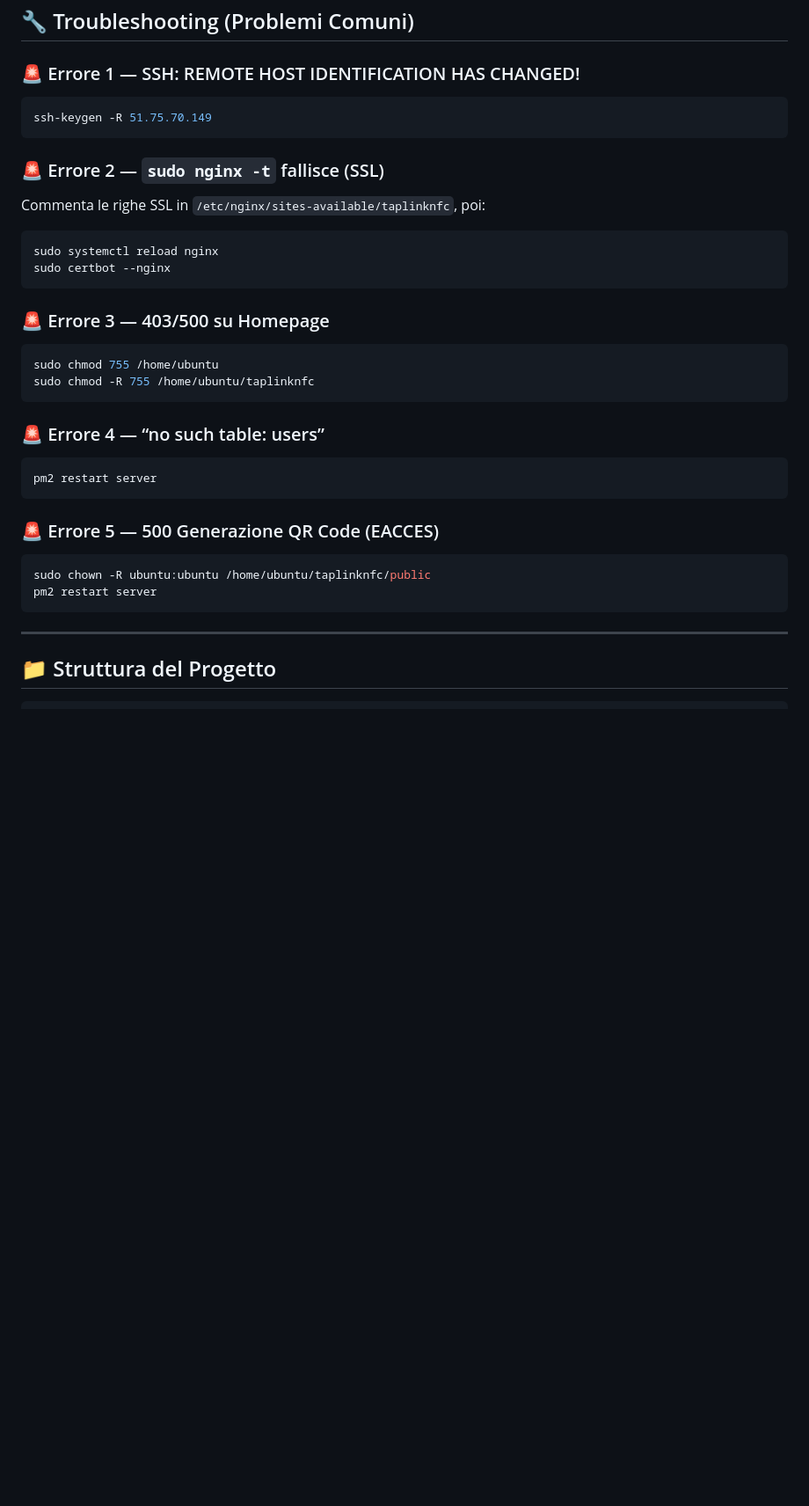
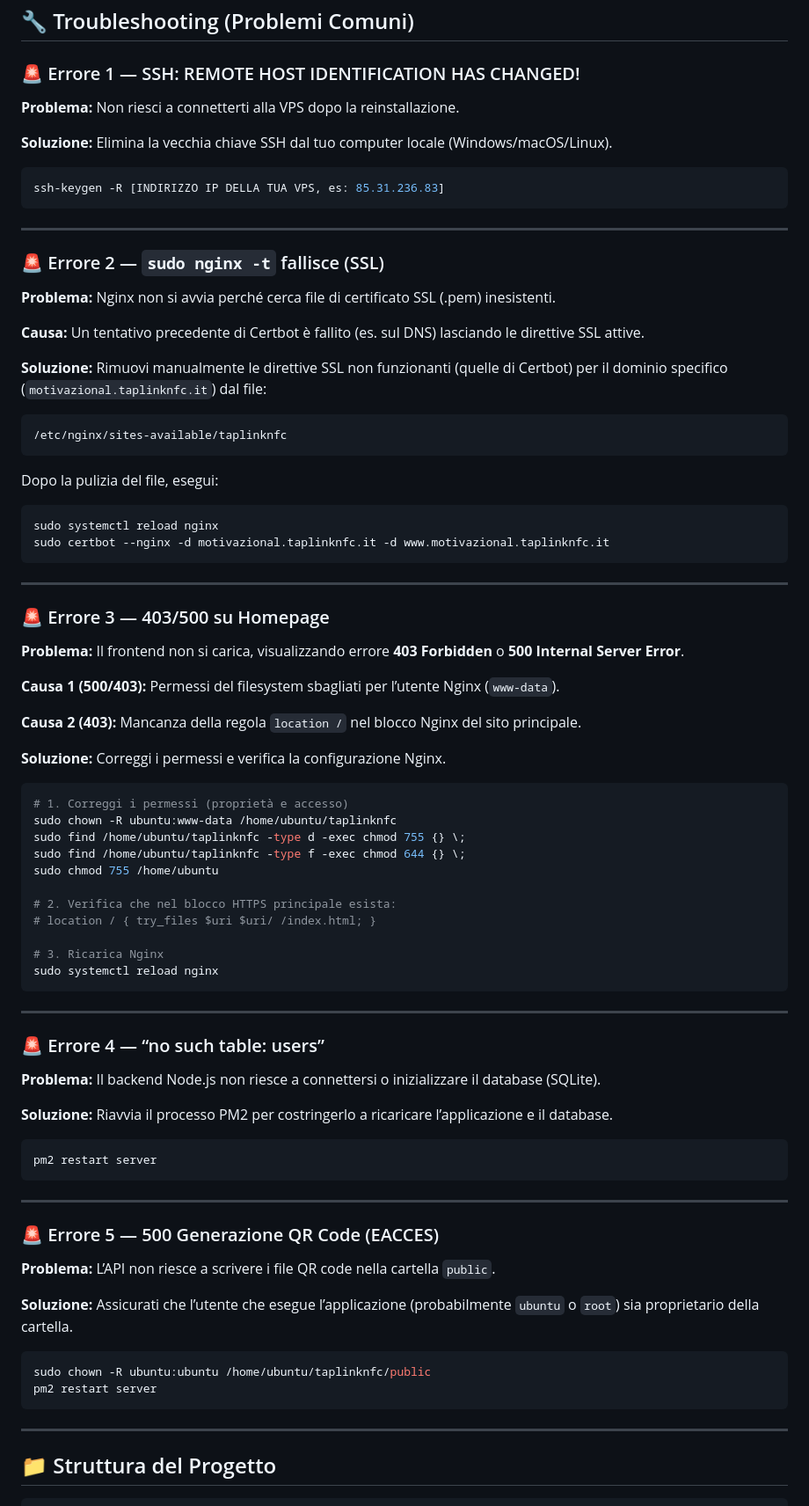
Before and after one commit to lreale4125-ux/taplinknfc, a Markdown page: README.md, the part around the change. Shown: that part at 88% size. GitHub-like rendering; blank space fills up the shorter version.

````diff
--- a/README.md
+++ b/README.md
@@ -210,35 +210,83 @@ pm2 restart server
 ## 🔧 Troubleshooting (Problemi Comuni)
 
 ### 🚨 Errore 1 — SSH: REMOTE HOST IDENTIFICATION HAS CHANGED!
+**Problema:** Non riesci a connetterti alla VPS dopo la reinstallazione.
+
+**Soluzione:** Elimina la vecchia chiave SSH dal tuo computer locale (Windows/macOS/Linux).
+
 ```bash
-ssh-keygen -R 51.75.70.149
+ssh-keygen -R [INDIRIZZO IP DELLA TUA VPS, es: 85.31.236.83]
 ```
 
+---
+
 ### 🚨 Errore 2 — `sudo nginx -t` fallisce (SSL)
-Commenta le righe SSL in `/etc/nginx/sites-available/taplinknfc`, poi:
+**Problema:** Nginx non si avvia perché cerca file di certificato SSL (.pem) inesistenti.
+
+**Causa:** Un tentativo precedente di Certbot è fallito (es. sul DNS) lasciando le direttive SSL attive.
+
+**Soluzione:** Rimuovi manualmente le direttive SSL non funzionanti (quelle di Certbot) per il dominio specifico (`motivazional.taplinknfc.it`) dal file:
+```
+/etc/nginx/sites-available/taplinknfc
+```
+
+Dopo la pulizia del file, esegui:
+
 ```bash
 sudo systemctl reload nginx
-sudo certbot --nginx
+sudo certbot --nginx -d motivazional.taplinknfc.it -d www.motivazional.taplinknfc.it
 ```
 
+---
+
 ### 🚨 Errore 3 — 403/500 su Homepage
+**Problema:** Il frontend non si carica, visualizzando errore **403 Forbidden** o **500 Internal Server Error**.
+
+**Causa 1 (500/403):** Permessi del filesystem sbagliati per l’utente Nginx (`www-data`).
+
+**Causa 2 (403):** Mancanza della regola `location /` nel blocco Nginx del sito principale.
+
+**Soluzione:** Correggi i permessi e verifica la configurazione Nginx.
+
 ```bash
+# 1. Correggi i permessi (proprietà e accesso)
+sudo chown -R ubuntu:www-data /home/ubuntu/taplinknfc
+sudo find /home/ubuntu/taplinknfc -type d -exec chmod 755 {} \;
+sudo find /home/ubuntu/taplinknfc -type f -exec chmod 644 {} \;
 sudo chmod 755 /home/ubuntu
-sudo chmod -R 755 /home/ubuntu/taplinknfc
+
+# 2. Verifica che nel blocco HTTPS principale esista:
+# location / { try_files $uri $uri/ /index.html; }
+
+# 3. Ricarica Nginx
+sudo systemctl reload nginx
 ```
 
+---
+
 ### 🚨 Errore 4 — “no such table: users”
+**Problema:** Il backend Node.js non riesce a connettersi o inizializzare il database (SQLite).
+
+**Soluzione:** Riavvia il processo PM2 per costringerlo a ricaricare l’applicazione e il database.
+
 ```bash
 pm2 restart server
 ```
 
+---
+
 ### 🚨 Errore 5 — 500 Generazione QR Code (EACCES)
+**Problema:** L’API non riesce a scrivere i file QR code nella cartella `public`.
+
+**Soluzione:** Assicurati che l’utente che esegue l’applicazione (probabilmente `ubuntu` o `root`) sia proprietario della cartella.
+
 ```bash
 sudo chown -R ubuntu:ubuntu /home/ubuntu/taplinknfc/public
 pm2 restart server
 ```
 
 ---
+
 
 ## 📁 Struttura del Progetto
 
````
